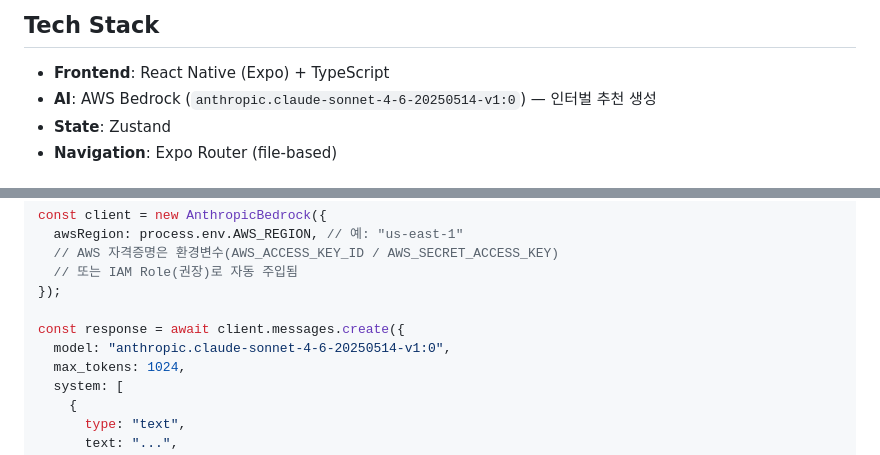
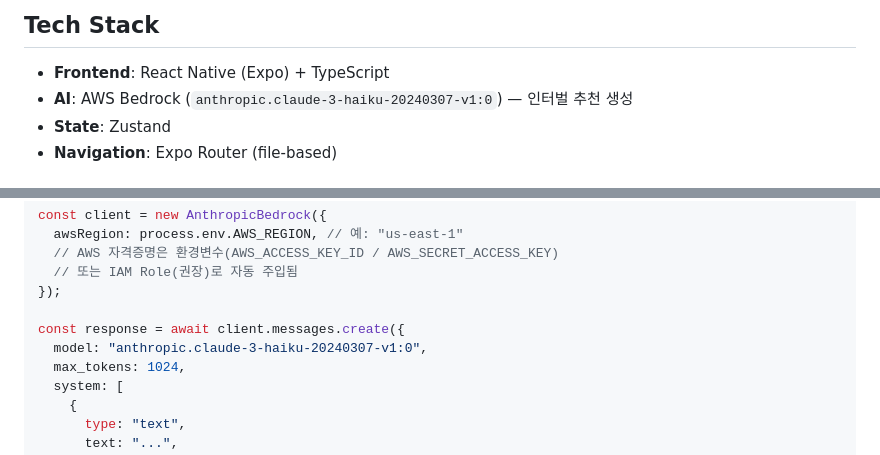
Before and after one commit to suyoung-lee-git/intervalTimerAI, a Markdown page: CLAUDE.md, 2 parts joined by grey strips. Drawn GitHub-style.

Commit message:
Fix AI model name in CLAUDE.md: Haiku → correct model ID
Co-Authored-By: Claude Sonnet 4.6 <noreply@anthropic.com>

```diff
--- a/CLAUDE.md
+++ b/CLAUDE.md
@@ -14,7 +14,7 @@ This file provides guidance to Claude Code (claude.ai/code) when working with co
 ## Tech Stack
 
 - **Frontend**: React Native (Expo) + TypeScript
-- **AI**: AWS Bedrock (`anthropic.claude-sonnet-4-6-20250514-v1:0`) — 인터벌 추천 생성
+- **AI**: AWS Bedrock (`anthropic.claude-3-haiku-20240307-v1:0`) — 인터벌 추천 생성
 - **State**: Zustand
 - **Navigation**: Expo Router (file-based)
 
@@ -77,7 +77,7 @@ const client = new AnthropicBedrock({
 });
 
 const response = await client.messages.create({
-  model: "anthropic.claude-sonnet-4-6-20250514-v1:0",
+  model: "anthropic.claude-3-haiku-20240307-v1:0",
   max_tokens: 1024,
   system: [
     {
```
